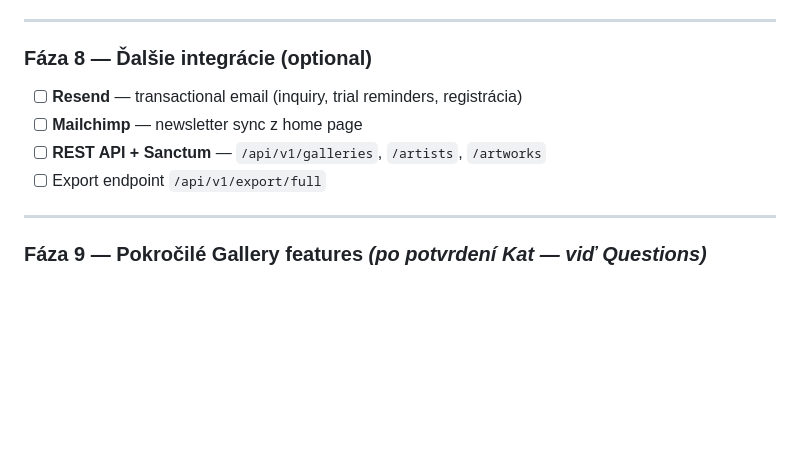
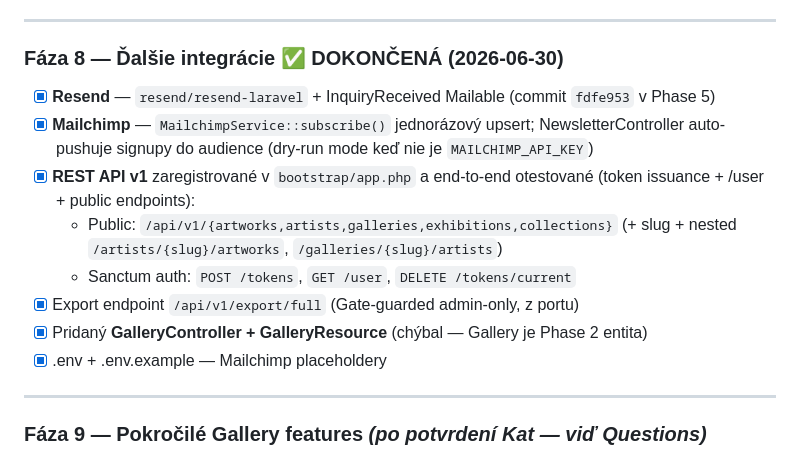
Before and after one commit to Art-DB718/art-db, a Markdown page: todo.md, the part around the change. Drawn GitHub-style; blank space fills up the shorter version.

Commit message:
docs(todo): mark phase 8 done

```diff
--- a/todo.md
+++ b/todo.md
@@ -224,12 +224,16 @@ php artisan serve --host=127.0.0.1 --port=8002
 
 ---
 
-### Fáza 8 — Ďalšie integrácie (optional)
+### Fáza 8 — Ďalšie integrácie ✅ DOKONČENÁ (2026-06-30)
 
-- [ ] **Resend** — transactional email (inquiry, trial reminders, registrácia)
-- [ ] **Mailchimp** — newsletter sync z home page
-- [ ] **REST API + Sanctum** — `/api/v1/galleries`, `/artists`, `/artworks`
-- [ ] Export endpoint `/api/v1/export/full`
+- [x] **Resend** — `resend/resend-laravel` + InquiryReceived Mailable (commit `fdfe953` v Phase 5)
+- [x] **Mailchimp** — `MailchimpService::subscribe()` jednorázový upsert; NewsletterController auto-pushuje signupy do audience (dry-run mode keď nie je `MAILCHIMP_API_KEY`)
+- [x] **REST API v1** zaregistrované v `bootstrap/app.php` a end-to-end otestované (token issuance + /user + public endpoints):
+  - Public: `/api/v1/{artworks,artists,galleries,exhibitions,collections}` (+ slug + nested `/artists/{slug}/artworks`, `/galleries/{slug}/artists`)
+  - Sanctum auth: `POST /tokens`, `GET /user`, `DELETE /tokens/current`
+- [x] Export endpoint `/api/v1/export/full` (Gate-guarded admin-only, z portu)
+- [x] Pridaný **GalleryController + GalleryResource** (chýbal — Gallery je Phase 2 entita)
+- [x] .env + .env.example — Mailchimp placeholdery
 
 ---
 
```
